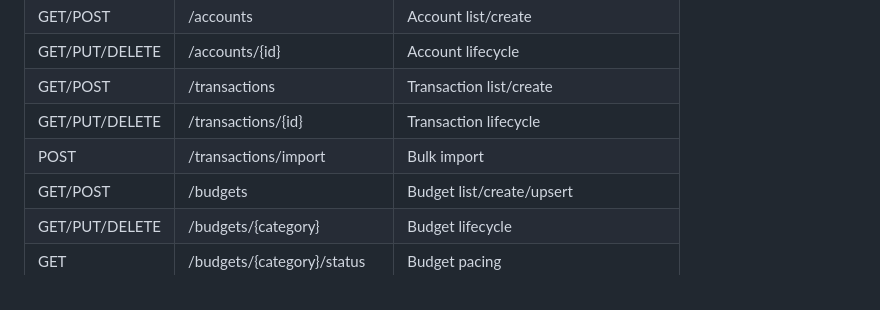
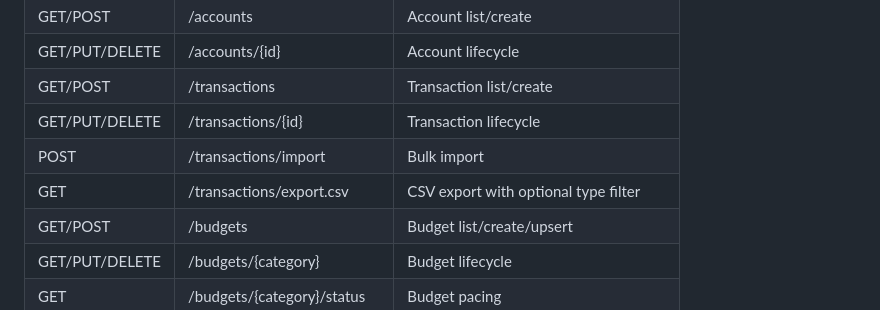
Before and after one commit to NikunjSingh5779/Finance-AI, a Markdown page: README.md, the part around the change. GitHub-like rendering.

Commit message:
docs: document transaction CSV export

```diff
--- a/README.md
+++ b/README.md
@@ -104,6 +104,7 @@ Claude/OpenAI-specific credentials are not part of the current provider implemen
 | GET/POST | /transactions | Transaction list/create |
 | GET/PUT/DELETE | /transactions/{id} | Transaction lifecycle |
 | POST | /transactions/import | Bulk import |
+| GET | /transactions/export.csv | CSV export with optional type filter |
 | GET/POST | /budgets | Budget list/create/upsert |
 | GET/PUT/DELETE | /budgets/{category} | Budget lifecycle |
 | GET | /budgets/{category}/status | Budget pacing |
```
